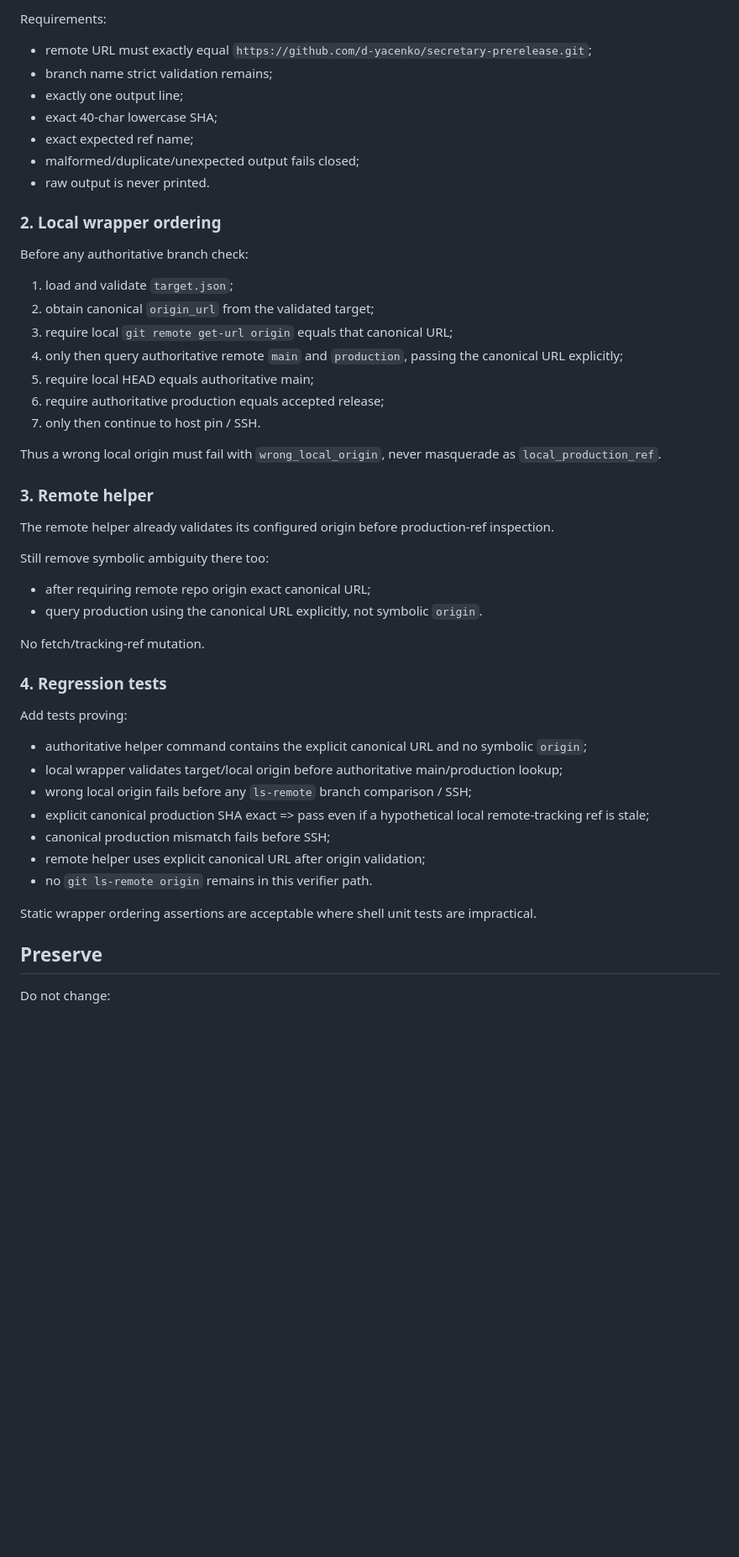
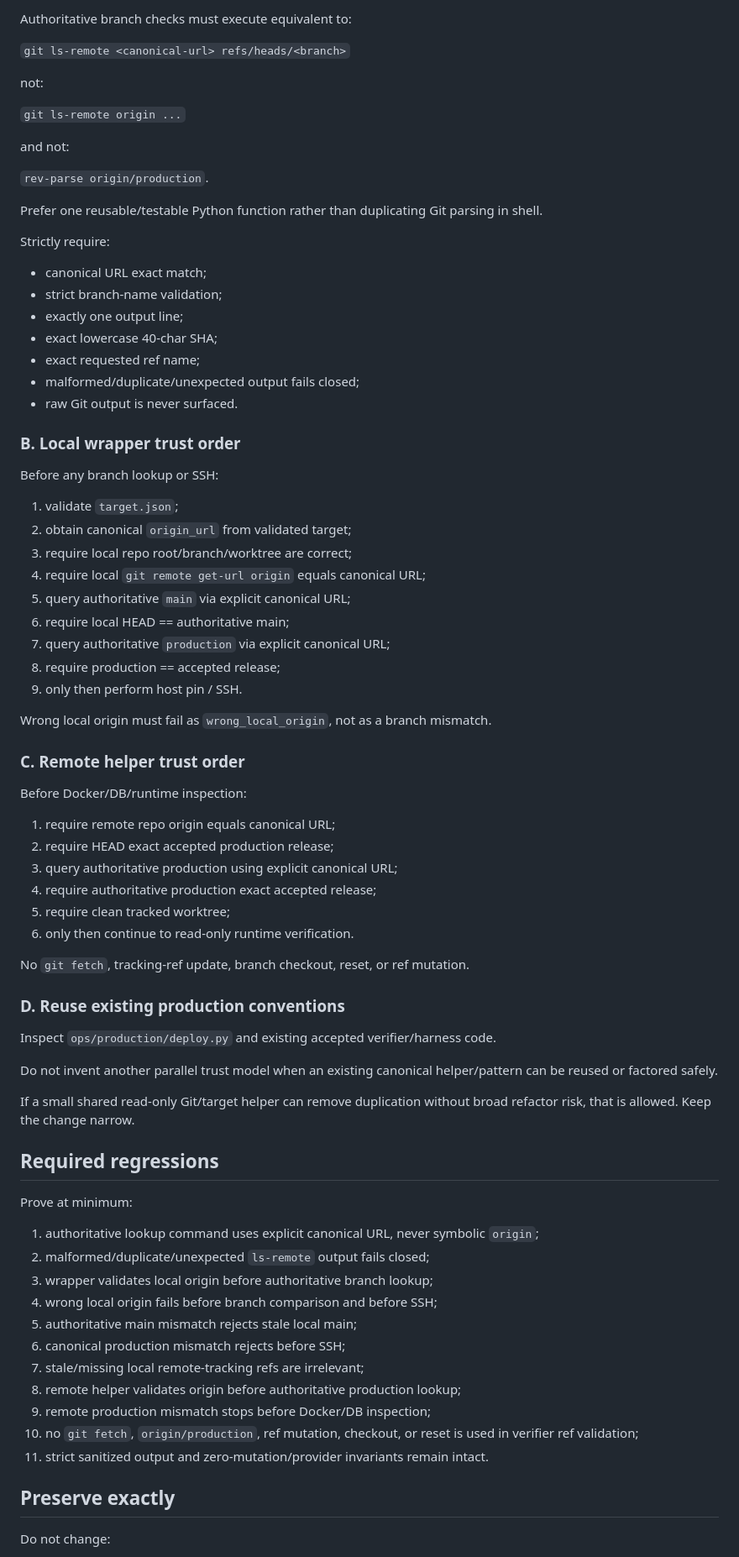
Before and after one commit to d-yacenko/secretary-prerelease, a Markdown page: CURRENT_TASK.md, the part around one of its changes. Shown at 84% size. Rendered like a GitHub page; blank space fills up the shorter version.

Commit message:
Make M4BT1R self-contained for fresh executor

```diff
--- a/CURRENT_TASK.md
+++ b/CURRENT_TASK.md
@@ -40,51 +82,80 @@ rather than hard-coded symbolic remote name `origin`.
 
-Requirements:
-- remote URL must exactly equal
-  `https://github.com/d-yacenko/secretary-prerelease.git`;
-- branch name strict validation remains;
+Authoritative branch checks must execute equivalent to:
+
+`git ls-remote <canonical-url> refs/heads/<branch>`
+
+not:
+
+`git ls-remote origin ...`
+
+and not:
+
+`rev-parse origin/production`.
+
+Prefer one reusable/testable Python function rather than duplicating Git parsing in shell.
+
+Strictly require:
+- canonical URL exact match;
+- strict branch-name validation;
 - exactly one output line;
-- exact 40-char lowercase SHA;
-- exact expected ref name;
+- exact lowercase 40-char SHA;
+- exact requested ref name;
 - malformed/duplicate/unexpected output fails closed;
-- raw output is never printed.
+- raw Git output is never surfaced.
 
-### 2. Local wrapper ordering
+### B. Local wrapper trust order
 
-Before any authoritative branch check:
+Before any branch lookup or SSH:
 
-1. load and validate `target.json`;
-2. obtain canonical `origin_url` from the validated target;
-3. require local `git remote get-url origin` equals that canonical URL;
-4. only then query authoritative remote `main` and `production`, passing the canonical URL explicitly;
-5. require local HEAD equals authoritative main;
-6. require authoritative production equals accepted release;
-7. only then continue to host pin / SSH.
+1. validate `target.json`;
+2. obtain canonical `origin_url` from validated target;
+3. require local repo root/branch/worktree are correct;
+4. require local `git remote get-url origin` equals canonical URL;
+5. query authoritative `main` via explicit canonical URL;
+6. require local HEAD == authoritative main;
+7. query authoritative `production` via explicit canonical URL;
+8. require production == accepted release;
+9. only then perform host pin / SSH.
 
-Thus a wrong local origin must fail with `wrong_local_origin`, never masquerade as `local_production_ref`.
+Wrong local origin must fail as `wrong_local_origin`, not as a branch mismatch.
 
-### 3. Remote helper
+### C. Remote helper trust order
 
-The remote helper already validates its configured origin before production-ref inspection.
+Before Docker/DB/runtime inspection:
 
-Still remove symbolic ambiguity there too:
-- after requiring remote repo origin exact canonical URL;
-- query production using the canonical URL explicitly, not symbolic `origin`.
+1. require remote repo origin equals canonical URL;
+2. require HEAD exact accepted production release;
+3. query authoritative production using explicit canonical URL;
+4. require authoritative production exact accepted release;
+5. require clean tracked worktree;
+6. only then continue to read-only runtime verification.
 
-No fetch/tracking-ref mutation.
+No `git fetch`, tracking-ref update, branch checkout, reset, or ref mutation.
 
-### 4. Regression tests
+### D. Reuse existing production conventions
 
-Add tests proving:
-- authoritative helper command contains the explicit canonical URL and no symbolic `origin`;
-- local wrapper validates target/local origin before authoritative main/production lookup;
-- wrong local origin fails before any `ls-remote` branch comparison / SSH;
-- explicit canonical production SHA exact => pass even if a hypothetical local remote-tracking ref is stale;
-- canonical production mismatch fails before SSH;
-- remote helper uses explicit canonical URL after origin validation;
-- no `git ls-remote origin` remains in this verifier path.
+Inspect `ops/production/deploy.py` and existing accepted verifier/harness code.
 
-Static wrapper ordering assertions are acceptable where shell unit tests are impractical.
+Do not invent another parallel trust model when an existing canonical helper/pattern can be reused or factored safely.
 
-## Preserve
+If a small shared read-only Git/target helper can remove duplication without broad refactor risk, that is allowed. Keep the change narrow.
+
+## Required regressions
+
+Prove at minimum:
+
+1. authoritative lookup command uses explicit canonical URL, never symbolic `origin`;
+2. malformed/duplicate/unexpected `ls-remote` output fails closed;
+3. wrapper validates local origin before authoritative branch lookup;
+4. wrong local origin fails before branch comparison and before SSH;
+5. authoritative main mismatch rejects stale local main;
+6. canonical production mismatch rejects before SSH;
+7. stale/missing local remote-tracking refs are irrelevant;
+8. remote helper validates origin before authoritative production lookup;
+9. remote production mismatch stops before Docker/DB inspection;
+10. no `git fetch`, `origin/production`, ref mutation, checkout, or reset is used in verifier ref validation;
+11. strict sanitized output and zero-mutation/provider invariants remain intact.
+
+## Preserve exactly
 
 Do not change:
```
Also changed, not shown: other parts of CURRENT_TASK.md (+88 -37 lines).
